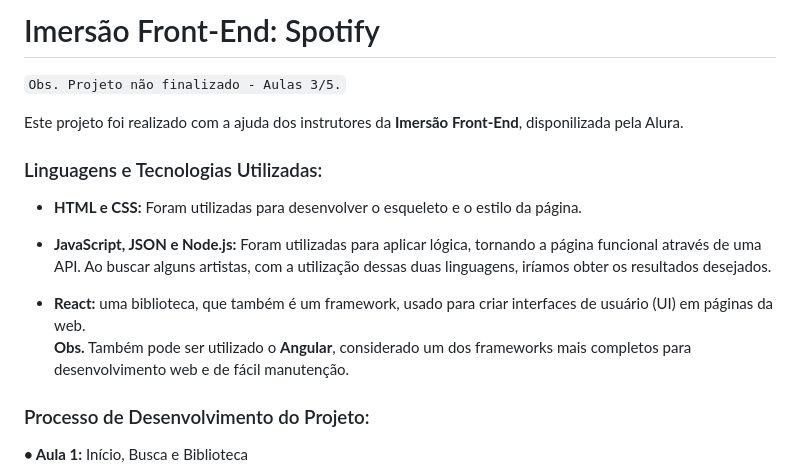
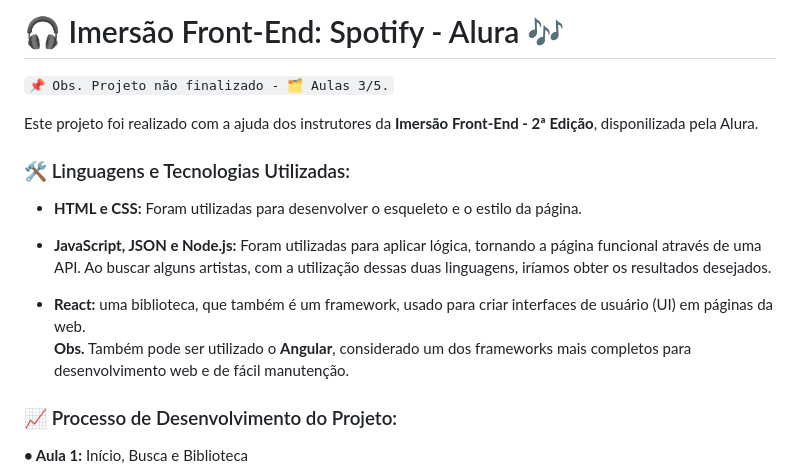
Before and after one commit to Vanessa-Girliem/spotify-alura, a Markdown page: README.md, the part around the change printed below. GitHub-like rendering.

```diff
--- a/README.md
+++ b/README.md
@@ -6,14 +6,14 @@
 </head>
 <body>
   <h1>
-    Imersão Front-End: Spotify
+    🎧 Imersão Front-End: Spotify - Alura 🎶
   </h1>
-  <code>Obs. Projeto não finalizado - Aulas 3/5.</code>
+  <code>📌 Obs. Projeto não finalizado - 🗂️ Aulas 3/5.</code>
   <p></p>
   <p>
-    Este projeto foi realizado com a ajuda dos instrutores da <strong>Imersão Front-End</strong>, disponilizada pela Alura.
+    Este projeto foi realizado com a ajuda dos instrutores da <strong>Imersão Front-End - 2ª Edição</strong>, disponilizada pela Alura.
   </p>
-  <h3>Linguagens e Tecnologias Utilizadas:</h3>
+  <h3>🛠️ Linguagens e Tecnologias Utilizadas:</h3>
   <ul>
     <li>
       <strong>HTML e CSS:</strong> Foram utilizadas para desenvolver o esqueleto e o estilo da página.
@@ -30,7 +30,7 @@
     <p><strong>Obs.</strong> Também pode ser utilizado o <strong>Angular</strong>, considerado um dos frameworks mais completos para desenvolvimento web e de fácil manutenção.</p>
   </ul>
   <p></p>
-  <h3>Processo de Desenvolvimento do Projeto: </h3>
+  <h3>📈 Processo de Desenvolvimento do Projeto: </h3>
   <section align="center">
     <div class="Aula 1">
      <p><strong>• Aula 1:</strong> Início, Busca e Biblioteca</p>
```
Also changed, not shown: other parts of README.md (+43 -12 lines).
